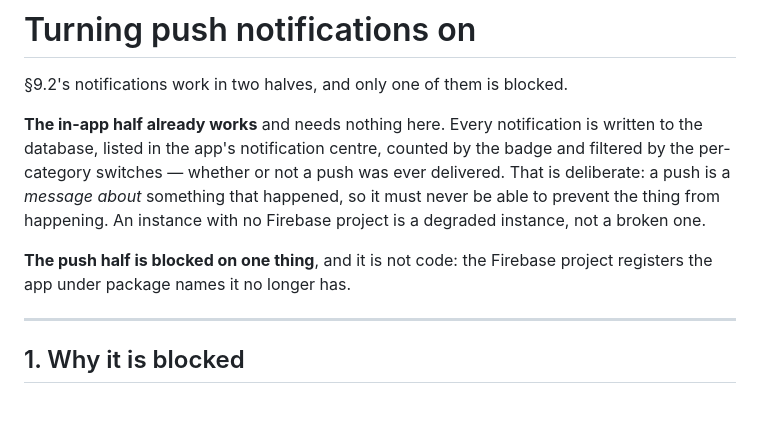
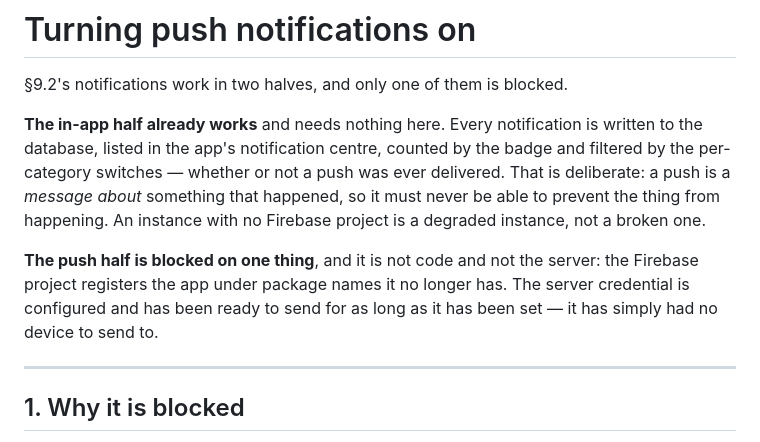
Before and after one commit to sherali-abdukakhkharov/headhunter-app, a Markdown page: docs/NOTIFICATIONS_SETUP.md, the part around one of its changes. Drawn GitHub-style; blank space fills up the shorter version.

```diff
--- a/docs/NOTIFICATIONS_SETUP.md
+++ b/docs/NOTIFICATIONS_SETUP.md
@@ -9,8 +9,10 @@ ever delivered. That is deliberate: a push is a *message about* something that
 happened, so it must never be able to prevent the thing from happening. An
 instance with no Firebase project is a degraded instance, not a broken one.
 
-**The push half is blocked on one thing**, and it is not code: the Firebase
-project registers the app under package names it no longer has.
+**The push half is blocked on one thing**, and it is not code and not the
+server: the Firebase project registers the app under package names it no longer
+has. The server credential is configured and has been ready to send for as long
+as it has been set — it has simply had no device to send to.
 
 ---
 
```
Also changed, not shown: other parts of docs/NOTIFICATIONS_SETUP.md (+53 -33 lines).
